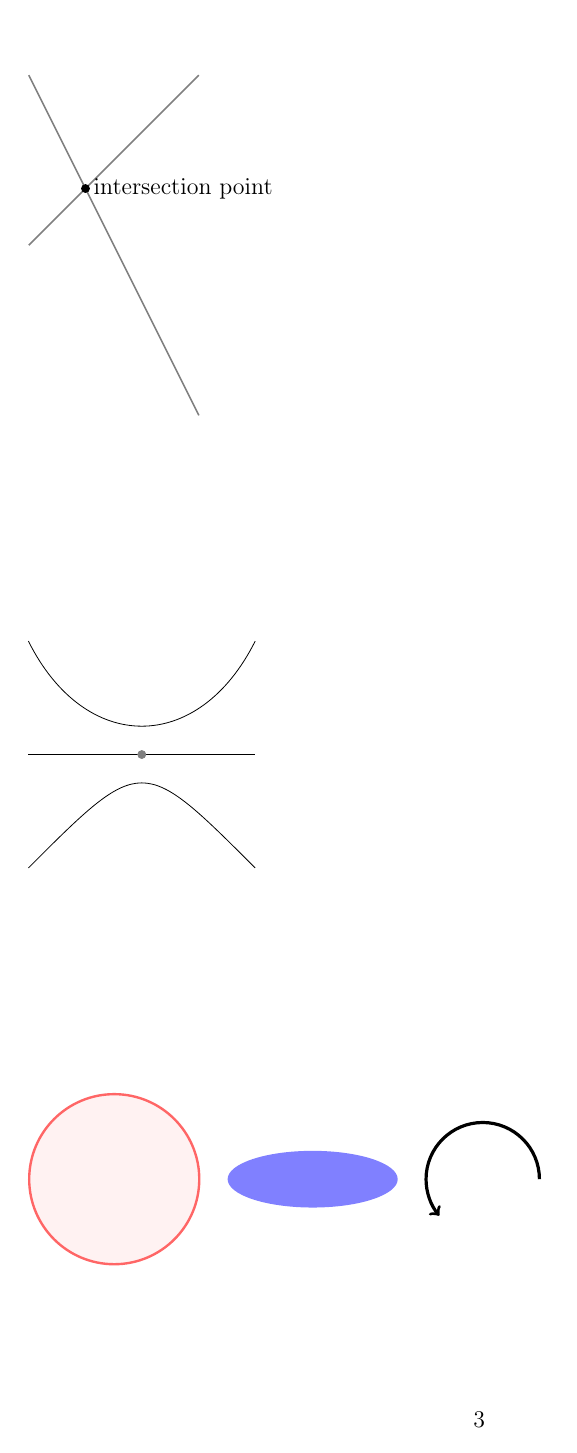
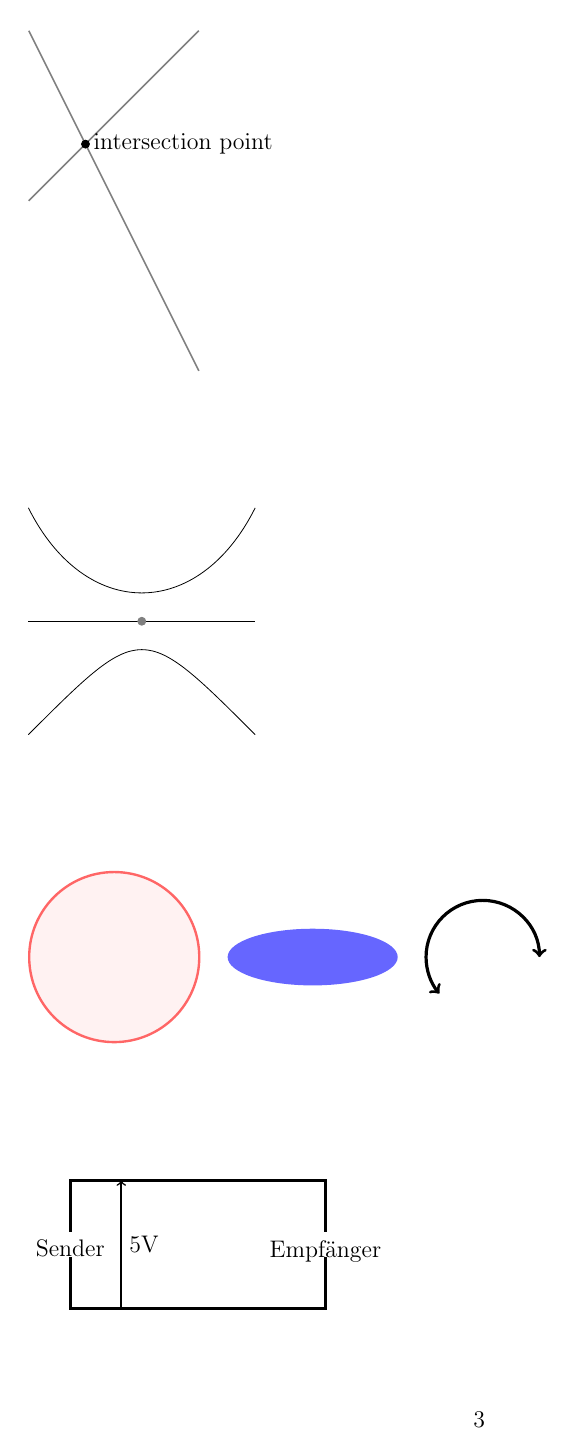
Before and after one commit to DE38/transcript-template-dh, a LaTeX document (main.tex, which reads transcipts_lectures/220415_lec_1_DESCR.tex): page 3 of 3. Compiled offline with pdfLaTeX.

```diff
--- a/transcipts_lectures/220415_lec_1_DESCR.tex
+++ b/transcipts_lectures/220415_lec_1_DESCR.tex
@@ -76,12 +81,13 @@
 
 \begin{figure}[h]
     \begin{tikzpicture}
-        \filldraw[color=red!60, fill=red!5, very thick](-1,0) circle (1.5);
-        \fill[blue!50] (2.5,0) ellipse (1.5 and 0.5);
-        \draw[ultra thick, ->] (6.5,0) arc (0:220:1);
+        \filldraw[color=red!60, fill=red!5, very thick](-1,0) circle (1.5); % [color=color!oppacity, fill=color!oppacity, thickness] start-pos type type-spec-size;
+        \fill[blue!60] (2.5,0) ellipse (1.5 and 0.5);
+        \draw[ultra thick, <->] (6.5,0) arc (0:220:1);
     \end{tikzpicture}
 \end{figure}
 
+\begin{figure}[h]
     \begin{tikzpicture}[scale=0.9]
         \draw[ultra thick]
         (0,1.5) -- (0,2.5) -- (5,2.5) -- (5,1.5) node[below]{Empfänger};
```
Also changed, not shown: transcipts_lectures/220415_lec_1_DESCR.tex (10 more changed lines), 1 other file. Lines whose indentation alone changed are shown as unchanged.
